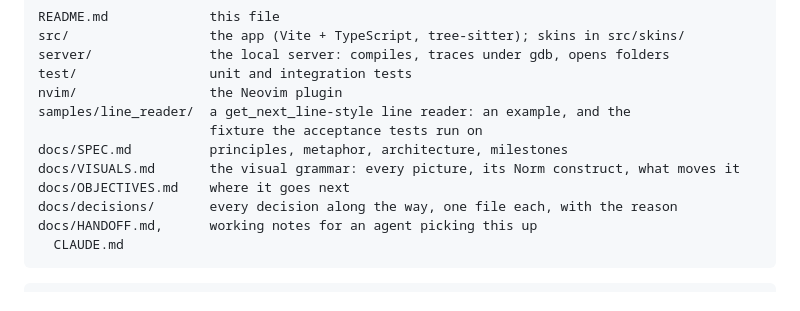
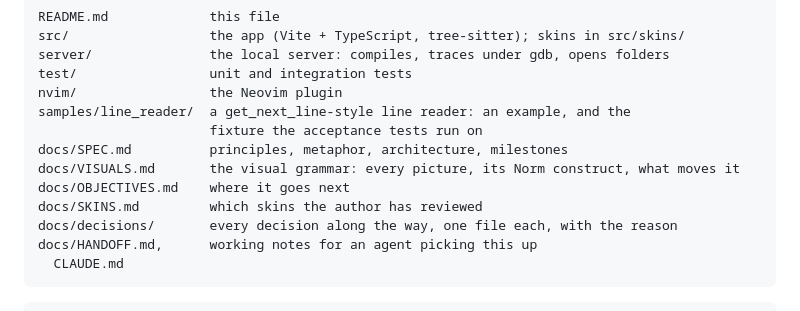
Before and after one commit to wxsonz/blueprint42, a Markdown page: README.md, the part around the change. GitHub-like rendering.

Commit message:
docs/SKINS.md: which skins the author has reviewed (PS1–PS4), rules for skin passes
Co-Authored-By: Claude Opus 5.5 <noreply@anthropic.com>

```diff
--- a/README.md
+++ b/README.md
@@ -108,6 +108,7 @@ samples/line_reader/  a get_next_line-style line reader: an example, and the
 docs/SPEC.md          principles, metaphor, architecture, milestones
 docs/VISUALS.md       the visual grammar: every picture, its Norm construct, what moves it
 docs/OBJECTIVES.md    where it goes next
+docs/SKINS.md         which skins the author has reviewed
 docs/decisions/       every decision along the way, one file each, with the reason
 docs/HANDOFF.md,      working notes for an agent picking this up
   CLAUDE.md
```
Also changed, not shown: CLAUDE.md (+2 -0 lines), docs/SKINS.md (added, +62 -0 lines).
